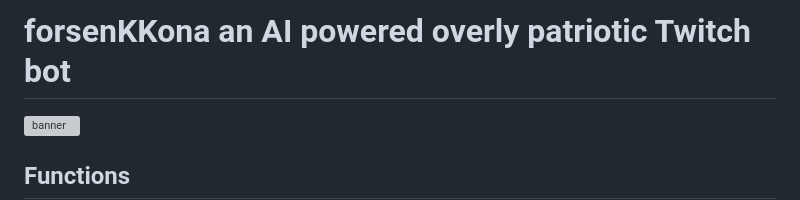
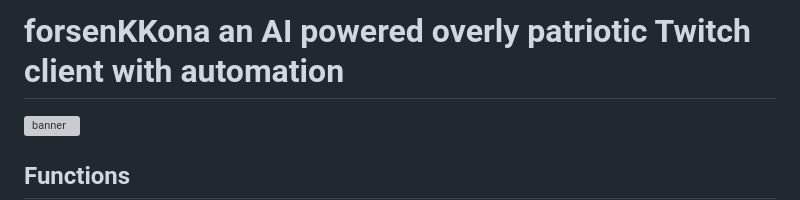
Before and after one commit to realAbitbol/forsenKKona, a Markdown page: README.md, the part around the change. Rendered like a GitHub page; grey boxes are pictures that could not be loaded.

Commit message:
Documentation update

```diff
--- a/README.md
+++ b/README.md
@@ -1,4 +1,4 @@
-# forsenKKona an AI powered overly patriotic Twitch bot
+# forsenKKona an AI powered overly patriotic Twitch client with automation
 
 ![banner](banner.webp)
 
```
